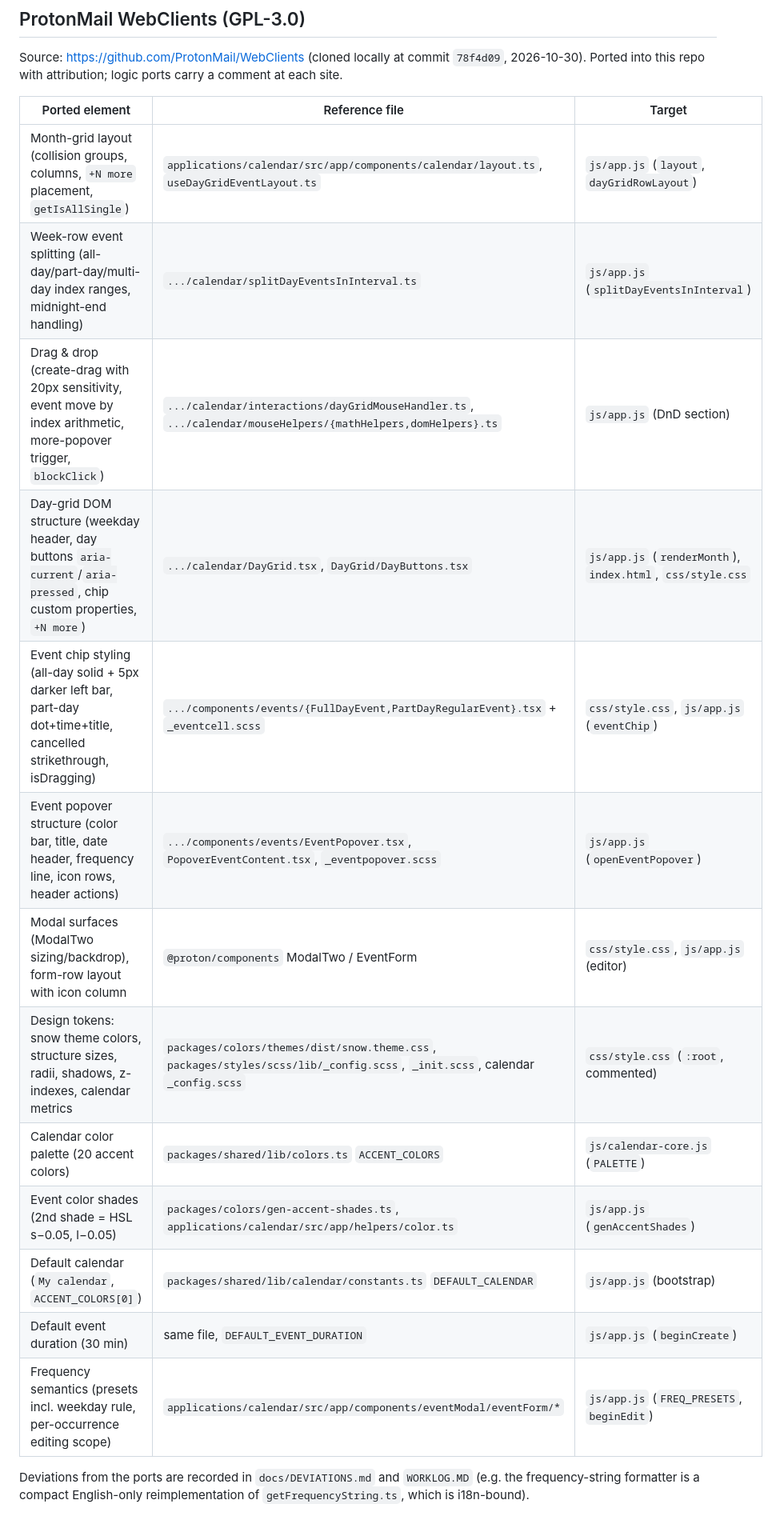
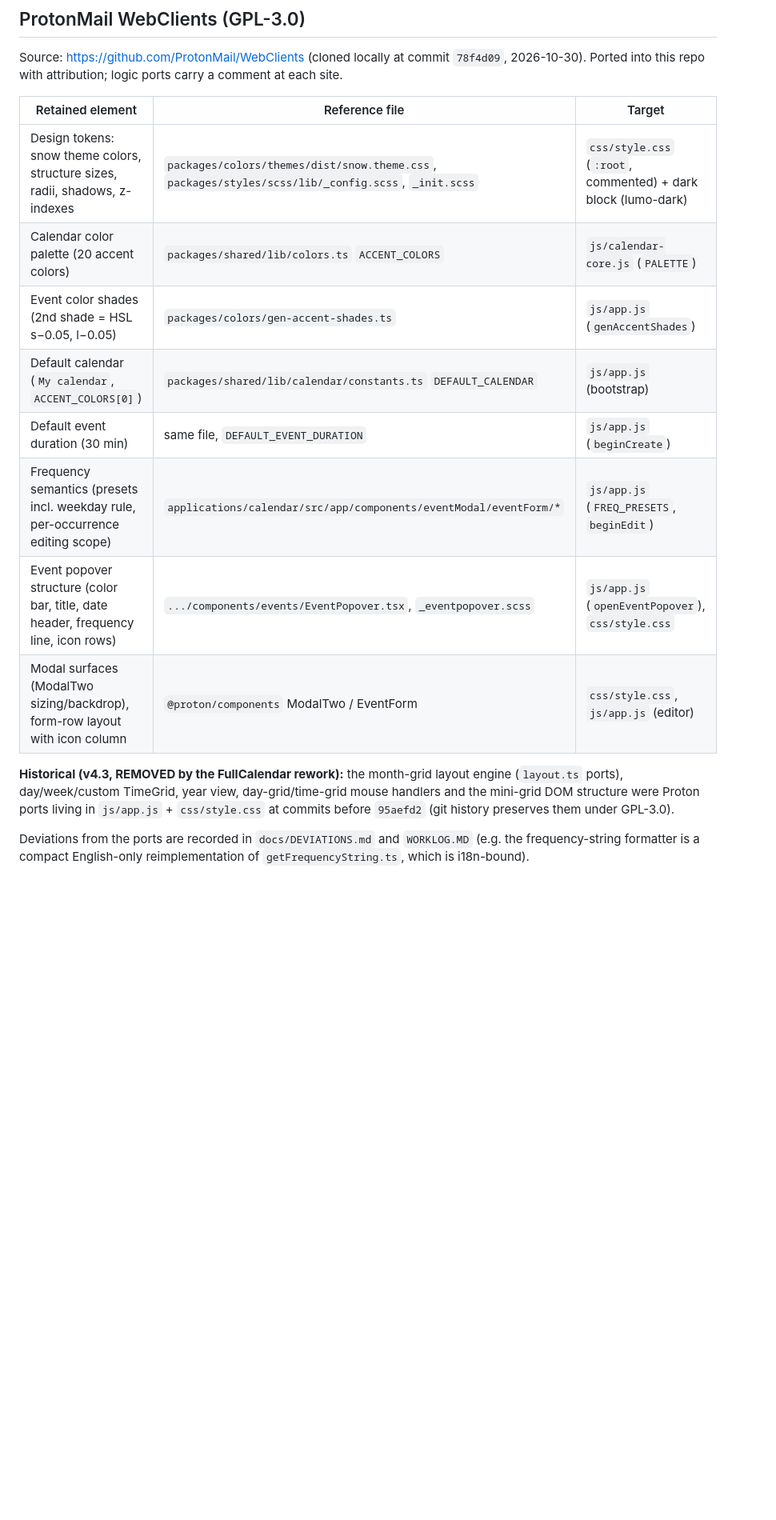
Before and after one commit to sh-clock/Calendar-Web, a Markdown page: docs/PROVENANCE.md, the part around one of its changes. Shown at 80% size. Drawn GitHub-style; blank space fills up the shorter version.

```diff
--- a/docs/PROVENANCE.md
+++ b/docs/PROVENANCE.md
@@ -11,21 +11,22 @@ Source: https://github.com/ProtonMail/WebClients (cloned locally at commit
 `78f4d09`, 2026-10-30). Ported into this repo with attribution; logic ports
 carry a comment at each site.
 
-| Ported element | Reference file | Target |
+| Retained element | Reference file | Target |
 | --- | --- | --- |
-| Month-grid layout (collision groups, columns, `+N more` placement, `getIsAllSingle`) | `applications/calendar/src/app/components/calendar/layout.ts`, `useDayGridEventLayout.ts` | `js/app.js` (`layout`, `dayGridRowLayout`) |
-| Week-row event splitting (all-day/part-day/multi-day index ranges, midnight-end handling) | `.../calendar/splitDayEventsInInterval.ts` | `js/app.js` (`splitDayEventsInInterval`) |
-| Drag & drop (create-drag with 20px sensitivity, event move by index arithmetic, more-popover trigger, `blockClick`) | `.../calendar/interactions/dayGridMouseHandler.ts`, `.../calendar/mouseHelpers/{mathHelpers,domHelpers}.ts` | `js/app.js` (DnD section) |
-| Day-grid DOM structure (weekday header, day buttons `aria-current`/`aria-pressed`, chip custom properties, `+N more`) | `.../calendar/DayGrid.tsx`, `DayGrid/DayButtons.tsx` | `js/app.js` (`renderMonth`), `index.html`, `css/style.css` |
-| Event chip styling (all-day solid + 5px darker left bar, part-day dot+time+title, cancelled strikethrough, isDragging) | `.../components/events/{FullDayEvent,PartDayRegularEvent}.tsx` + `_eventcell.scss` | `css/style.css`, `js/app.js` (`eventChip`) |
-| Event popover structure (color bar, title, date header, frequency line, icon rows, header actions) | `.../components/events/EventPopover.tsx`, `PopoverEventContent.tsx`, `_eventpopover.scss` | `js/app.js` (`openEventPopover`) |
-| Modal surfaces (ModalTwo sizing/backdrop), form-row layout with icon column | `@proton/components` ModalTwo / EventForm | `css/style.css`, `js/app.js` (editor) |
-| Design tokens: snow theme colors, structure sizes, radii, shadows, z-indexes, calendar metrics | `packages/colors/themes/dist/snow.theme.css`, `packages/styles/scss/lib/_config.scss`, `_init.scss`, calendar `_config.scss` | `css/style.css` (`:root`, commented) |
+| Design tokens: snow theme colors, structure sizes, radii, shadows, z-indexes | `packages/colors/themes/dist/snow.theme.css`, `packages/styles/scss/lib/_config.scss`, `_init.scss` | `css/style.css` (`:root`, commented) + dark block (lumo-dark) |
 | Calendar color palette (20 accent colors) | `packages/shared/lib/colors.ts` `ACCENT_COLORS` | `js/calendar-core.js` (`PALETTE`) |
-| Event color shades (2nd shade = HSL s−0.05, l−0.05) | `packages/colors/gen-accent-shades.ts`, `applications/calendar/src/app/helpers/color.ts` | `js/app.js` (`genAccentShades`) |
+| Event color shades (2nd shade = HSL s−0.05, l−0.05) | `packages/colors/gen-accent-shades.ts` | `js/app.js` (`genAccentShades`) |
 | Default calendar (`My calendar`, `ACCENT_COLORS[0]`) | `packages/shared/lib/calendar/constants.ts` `DEFAULT_CALENDAR` | `js/app.js` (bootstrap) |
 | Default event duration (30 min) | same file, `DEFAULT_EVENT_DURATION` | `js/app.js` (`beginCreate`) |
 | Frequency semantics (presets incl. weekday rule, per-occurrence editing scope) | `applications/calendar/src/app/components/eventModal/eventForm/*` | `js/app.js` (`FREQ_PRESETS`, `beginEdit`) |
+| Event popover structure (color bar, title, date header, frequency line, icon rows) | `.../components/events/EventPopover.tsx`, `_eventpopover.scss` | `js/app.js` (`openEventPopover`), `css/style.css` |
+| Modal surfaces (ModalTwo sizing/backdrop), form-row layout with icon column | `@proton/components` ModalTwo / EventForm | `css/style.css`, `js/app.js` (editor) |
+
+**Historical (v4.3, REMOVED by the FullCalendar rework):** the month-grid
+layout engine (`layout.ts` ports), day/week/custom TimeGrid, year view,
+day-grid/time-grid mouse handlers and the mini-grid DOM structure were
+Proton ports living in `js/app.js` + `css/style.css` at commits before
+`95aefd2` (git history preserves them under GPL-3.0).
 
 Deviations from the ports are recorded in `docs/DEVIATIONS.md` and
 `WORKLOG.MD` (e.g. the frequency-string formatter is a compact English-only
```
Also changed, not shown: other parts of docs/PROVENANCE.md (+23 -0 lines), README.md (+16 -0 lines), docs/DEVIATIONS.md (+38 -0 lines).
